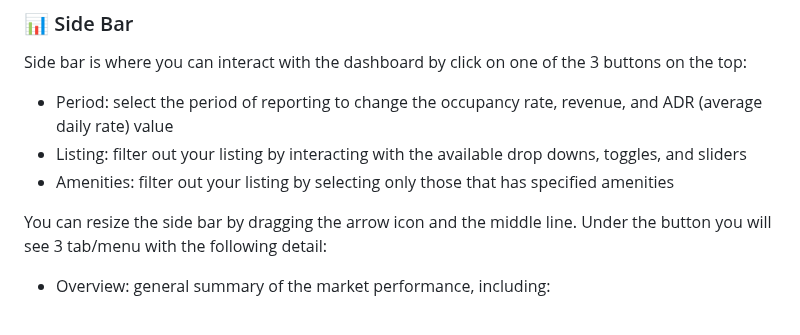
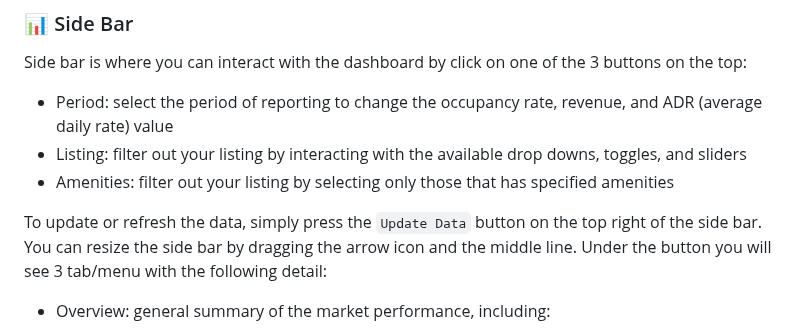
Before and after one commit to Argaadya/airbnb_market_performance, a Markdown page: README.md, the part around the change. Drawn GitHub-style.

```diff
--- a/README.md
+++ b/README.md
@@ -24,7 +24,7 @@ Side bar is where you can interact with the dashboard by click on one of the 3 b
 * Listing: filter out your listing by interacting with the available drop downs, toggles, and sliders
 * Amenities: filter out your listing by selecting only those that has specified amenities
 
-You can resize the side bar by dragging the arrow icon and the middle line. Under the button you will see 3 tab/menu with the following detail:
+To update or refresh the data, simply press the `Update Data` button on the top right of the side bar. You can resize the side bar by dragging the arrow icon and the middle line. Under the button you will see 3 tab/menu with the following detail:
 
 * Overview: general summary of the market performance, including:
 
```
